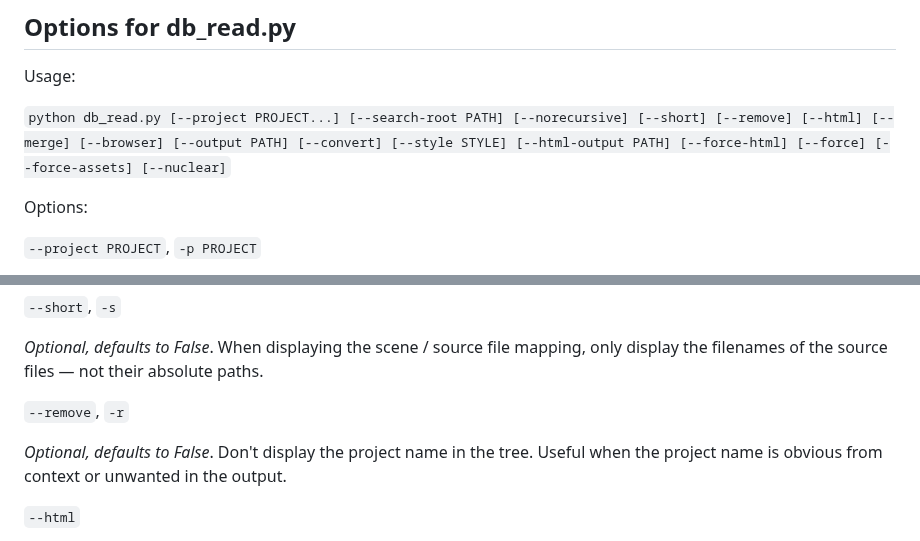
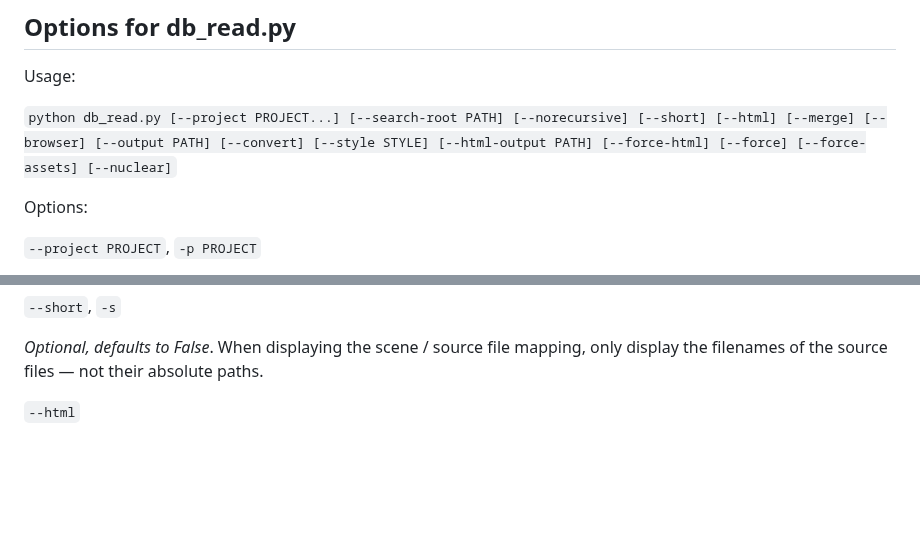
Before and after one commit to bkuz114/SmartEdit-filepath-finder, a Markdown page: README.md, 2 parts joined by grey strips. Drawn GitHub-style; blank space fills up the shorter version.

Commit message:
docs: Update README to reflect now removed --remove (4a8e6a9)
- 4a8e6a9 removed the optional --remove param during the Node refactor.
- Updating README to reflect this.

== Related ==

- 4a8e6a9 refactor: replace dict-based tree with Node class for project hierarchy (also fixes tree ordering)

```diff
--- a/README.md
+++ b/README.md
@@ -32,7 +32,7 @@ To display the database mapping in a static HTML report, supply the `--html` opt
 
 Usage:
 
-`python db_read.py [--project PROJECT...] [--search-root PATH] [--norecursive] [--short] [--remove] [--html] [--merge] [--browser] [--output PATH] [--convert] [--style STYLE] [--html-output PATH] [--force-html] [--force] [--force-assets] [--nuclear]`
+`python db_read.py [--project PROJECT...] [--search-root PATH] [--norecursive] [--short] [--html] [--merge] [--browser] [--output PATH] [--convert] [--style STYLE] [--html-output PATH] [--force-html] [--force] [--force-assets] [--nuclear]`
 
 Options:
 
@@ -51,10 +51,6 @@ _Optional, defaults to False_. When searching for SmartEdit Writer projects (i.e
 `--short`, `-s`
 
 _Optional, defaults to False_. When displaying the scene / source file mapping, only display the filenames of the source files — not their absolute paths.
-
-`--remove`, `-r`
-
-_Optional, defaults to False_. Don't display the project name in the tree. Useful when the project name is obvious from context or unwanted in the output.
 
 `--html`
 
```
